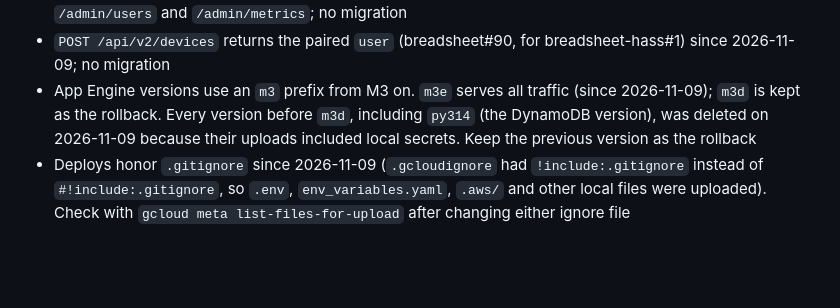
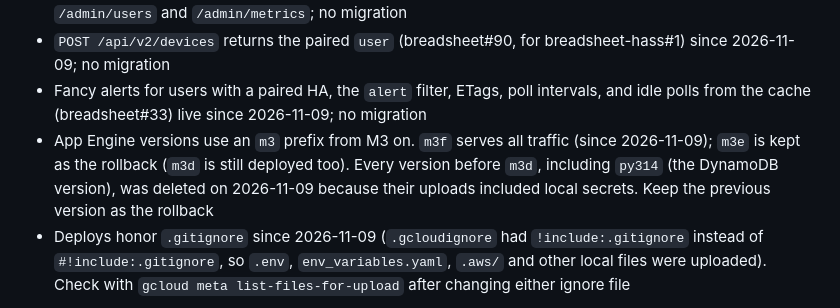
Before and after one commit to brystmar/breadsheet, a Markdown page: CLAUDE.md, the part around the change. Drawn GitHub-style; blank space fills up the shorter version.

Commit message:
CLAUDE.md: m3f serves traffic with m3e as rollback; breadsheet#33 live
Co-Authored-By: Claude Opus 5.5 <noreply@anthropic.com>

```diff
--- a/CLAUDE.md
+++ b/CLAUDE.md
@@ -620,8 +620,10 @@ docker compose up -d breadsheet-db   # local Postgres 18 on port 5433 (data in t
   `/admin/users` and `/admin/metrics`; no migration
 - `POST /api/v2/devices` returns the paired `user` (breadsheet#90, for breadsheet-hass#1) since 2026-11-09;
   no migration
-- App Engine versions use an `m3` prefix from M3 on. `m3e` serves all traffic (since 2026-11-09); `m3d` is
-  kept as the rollback. Every version before `m3d`, including `py314` (the DynamoDB version), was deleted on
+- Fancy alerts for users with a paired HA, the `alert` filter, ETags, poll intervals, and idle polls from the
+  cache (breadsheet#33) live since 2026-11-09; no migration
+- App Engine versions use an `m3` prefix from M3 on. `m3f` serves all traffic (since 2026-11-09); `m3e` is
+  kept as the rollback (`m3d` is still deployed too). Every version before `m3d`, including `py314` (the DynamoDB version), was deleted on
   2026-11-09 because their uploads included local secrets. Keep the previous version as the rollback
 - Deploys honor `.gitignore` since 2026-11-09 (`.gcloudignore` had `!include:.gitignore` instead of
   `#!include:.gitignore`, so `.env`, `env_variables.yaml`, `.aws/` and other local files were uploaded).
```
